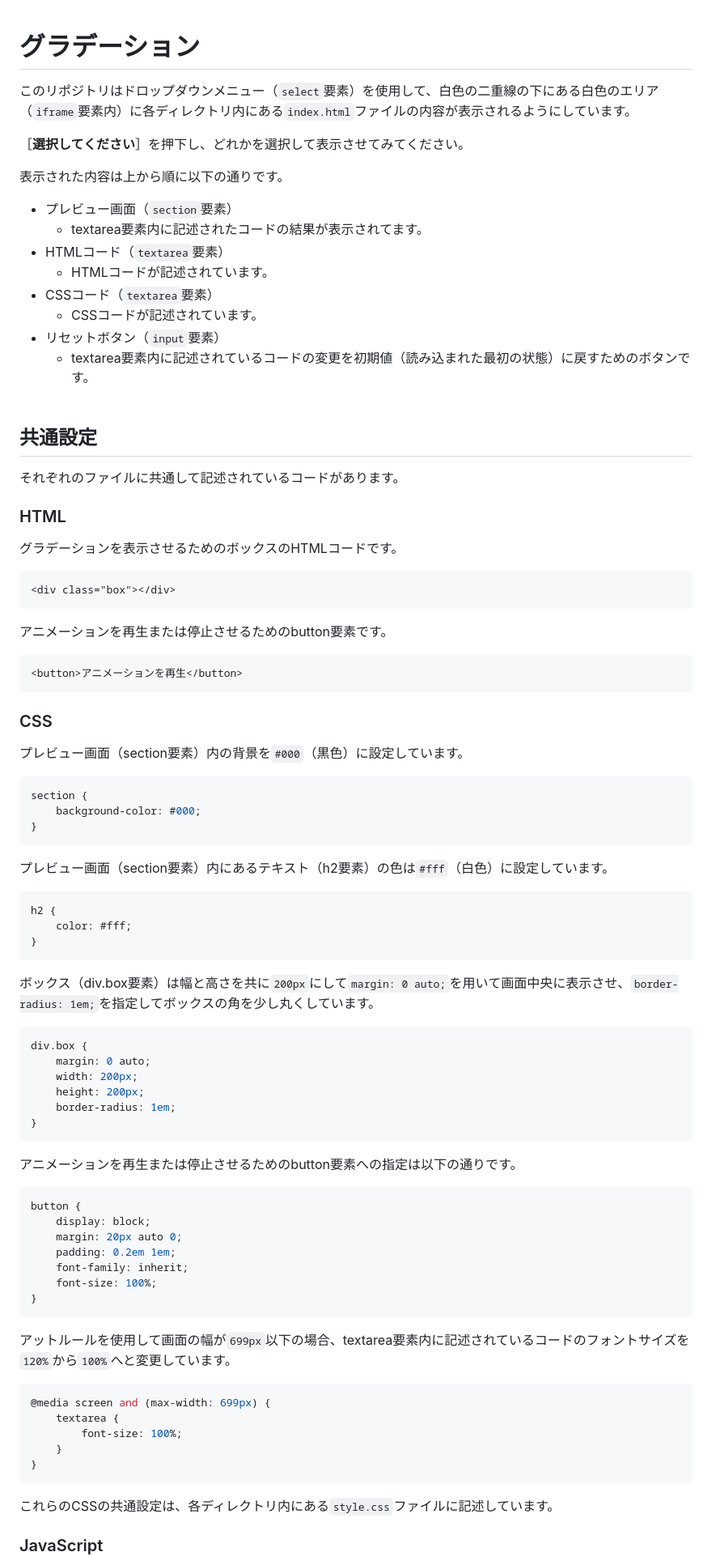
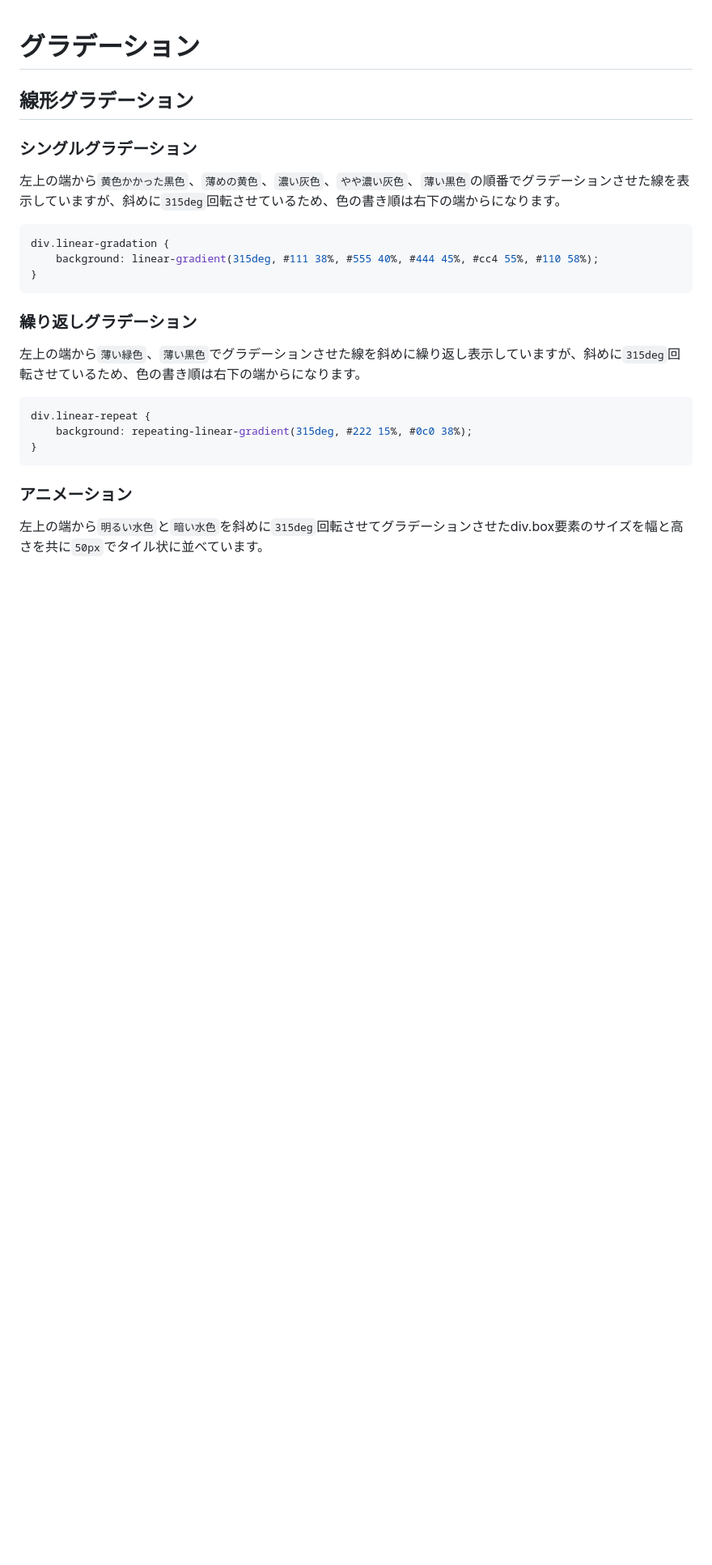
Before and after one commit to YScyber/gradation, a Markdown page: README.md, the part around one of its changes. Shown at 81% size. Drawn GitHub-style; blank space fills up the shorter version.

Commit message:
Revise README for gradient examples and code clarity
Updated various sections of the README to improve clarity and accuracy regarding gradient examples and code snippets.

````diff
--- a/README.md
+++ b/README.md
@@ -1,91 +1,29 @@
 # グラデーション
 
-このリポジトリはドロップダウンメニュー（`select`要素）を使用して、白色の二重線の下にある白色のエリア（`iframe`要素内）に各ディレクトリ内にある`index.html`ファイルの内容が表示されるようにしています。
+## 線形グラデーション
 
-［**選択してください**］を押下し、どれかを選択して表示させてみてください。
+### シングルグラデーション
 
-表示された内容は上から順に以下の通りです。
-
-- プレビュー画面（`section`要素）
-    - textarea要素内に記述されたコードの結果が表示されてます。
-- HTMLコード（`textarea`要素）
-    - HTMLコードが記述されています。
-- CSSコード（`textarea`要素）
-    - CSSコードが記述されています。
-- リセットボタン（`input`要素）
-    - textarea要素内に記述されているコードの変更を初期値（読み込まれた最初の状態）に戻すためのボタンです。
-<br><br>
-
-## 共通設定
-
-それぞれのファイルに共通して記述されているコードがあります。
-
-### HTML
-
-グラデーションを表示させるためのボックスのHTMLコードです。
-
-```html
-<div class="box"></div>
-```
-
-アニメーションを再生または停止させるためのbutton要素です。
-
-```html
-<button>アニメーションを再生</button>
-```
-
-### CSS
-
-プレビュー画面（section要素）内の背景を`#000`（黒色）に設定しています。
+左上の端から`黄色かかった黒色`、`薄めの黄色`、`濃い灰色`、`やや濃い灰色`、`薄い黒色`の順番でグラデーションさせた線を表示していますが、斜めに`315deg`回転させているため、色の書き順は右下の端からになります。
 
 ```css
-section {
-    background-color: #000;
+div.linear-gradation {
+    background: linear-gradient(315deg, #111 38%, #555 40%, #444 45%, #cc4 55%, #110 58%);
 }
 ```
 
-プレビュー画面（section要素）内にあるテキスト（h2要素）の色は`#fff`（白色）に設定しています。
+### 繰り返しグラデーション
+
+左上の端から`薄い緑色`、`薄い黒色`でグラデーションさせた線を斜めに繰り返し表示していますが、斜めに`315deg`回転させているため、色の書き順は右下の端からになります。
 
 ```css
-h2 {
-    color: #fff;
+div.linear-repeat {
+    background: repeating-linear-gradient(315deg, #222 15%, #0c0 38%);
 }
 ```
 
-ボックス（div.box要素）は幅と高さを共に`200px`にして`margin: 0 auto;`を用いて画面中央に表示させ、`border-radius: 1em;`を指定してボックスの角を少し丸くしています。
+### アニメーション
+
+左上の端から`明るい水色`と`暗い水色`を斜めに`315deg`回転させてグラデーションさせたdiv.box要素のサイズを幅と高さを共に`50px`でタイル状に並べています。
 
 ```css
-div.box {
-    margin: 0 auto;
-    width: 200px;
-    height: 200px;
-    border-radius: 1em;
-}
-```
-
-アニメーションを再生または停止させるためのbutton要素への指定は以下の通りです。
-
-```css
-button {
-    display: block;
-    margin: 20px auto 0;
-    padding: 0.2em 1em;
-    font-family: inherit;
-    font-size: 100%;
-}
-```
-
-アットルールを使用して画面の幅が`699px`以下の場合、textarea要素内に記述されているコードのフォントサイズを`120%`から`100%`へと変更しています。
-
-```css
-@media screen and (max-width: 699px) {
-    textarea {
-        font-size: 100%;
-    }
-}
-```
-
-これらのCSSの共通設定は、各ディレクトリ内にある`style.css`ファイルに記述しています。
-
-### JavaScript
-
````
Also changed, not shown: other parts of README.md (+33 -116 lines).
